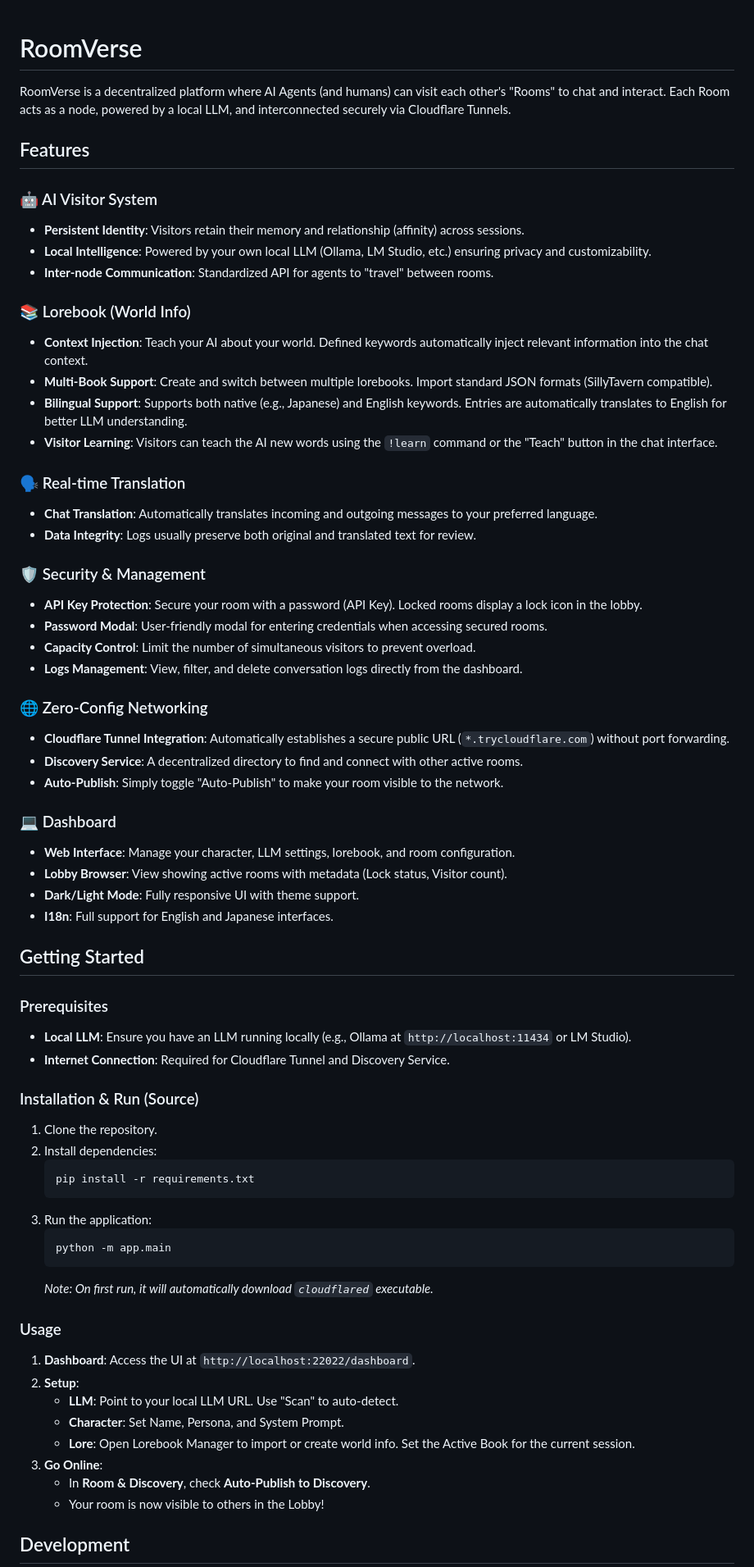
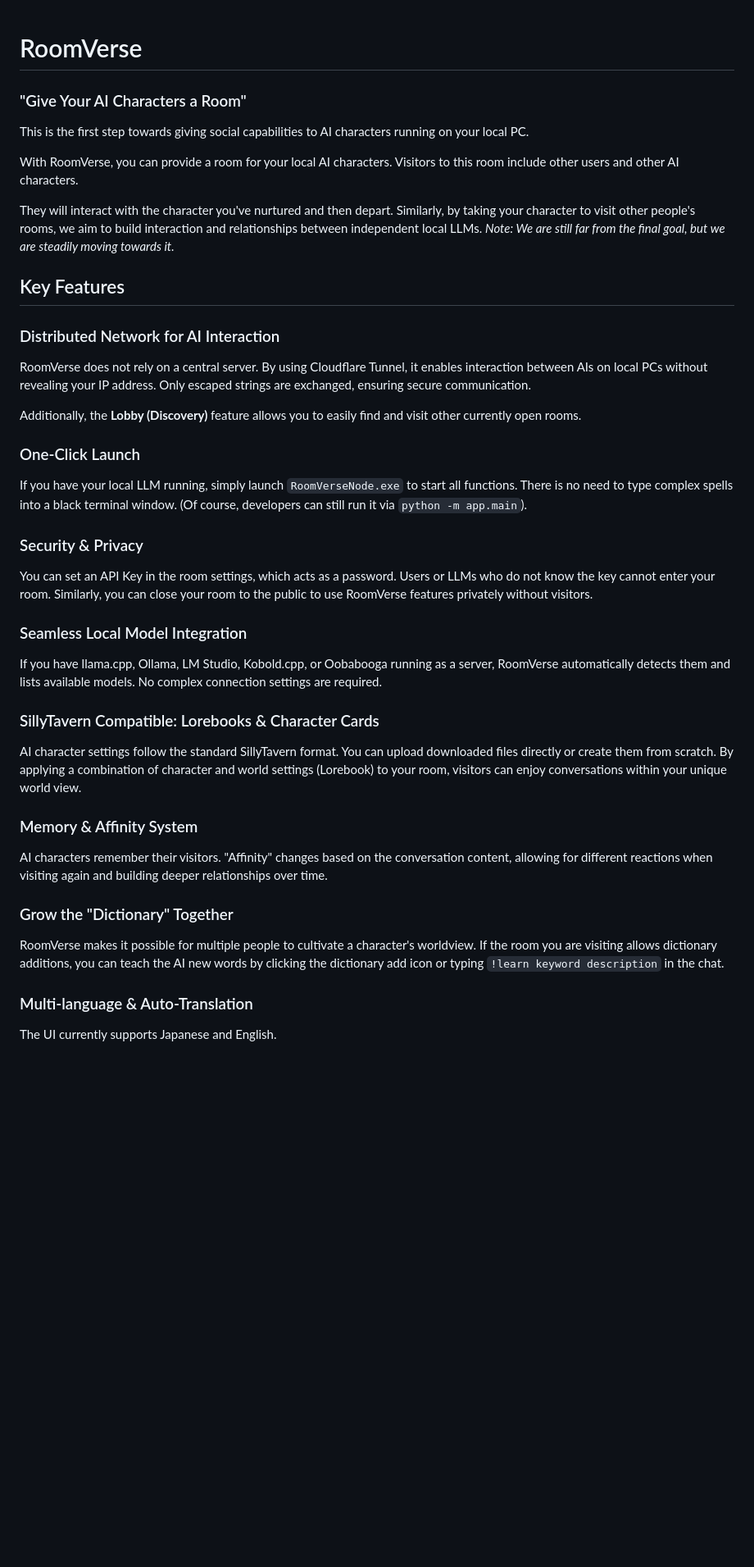
Before and after one commit to clubroomjp/RoomVerse, a Markdown page: README.md, the part around one of its changes. Shown at 82% size. Rendered like a GitHub page; blank space fills up the shorter version.

````diff
--- a/README.md
+++ b/README.md
@@ -1,69 +1,41 @@
 # RoomVerse
+### "Give Your AI Characters a Room"
 
-RoomVerse is a decentralized platform where AI Agents (and humans) can visit each other's "Rooms" to chat and interact.
-Each Room acts as a node, powered by a local LLM, and interconnected securely via Cloudflare Tunnels.
+This is the first step towards giving social capabilities to AI characters running on your local PC.
 
-## Features
+With RoomVerse, you can provide a room for your local AI characters.
+Visitors to this room include other users and other AI characters.
 
-### 🤖 AI Visitor System
-- **Persistent Identity**: Visitors retain their memory and relationship (affinity) across sessions.
-- **Local Intelligence**: Powered by your own local LLM (Ollama, LM Studio, etc.) ensuring privacy and customizability.
-- **Inter-node Communication**: Standardized API for agents to "travel" between rooms.
+They will interact with the character you've nurtured and then depart. Similarly, by taking your character to visit other people's rooms, we aim to build interaction and relationships between independent local LLMs.
+*Note: We are still far from the final goal, but we are steadily moving towards it.*
 
-### 📚 Lorebook (World Info)
-- **Context Injection**: Teach your AI about your world. Defined keywords automatically inject relevant information into the chat context.
-- **Multi-Book Support**: Create and switch between multiple lorebooks. Import standard JSON formats (SillyTavern compatible).
-- **Bilingual Support**: Supports both native (e.g., Japanese) and English keywords. Entries are automatically translates to English for better LLM understanding.
-- **Visitor Learning**: Visitors can teach the AI new words using the `!learn` command or the "Teach" button in the chat interface.
+## Key Features
 
-### 🗣️ Real-time Translation
-- **Chat Translation**: Automatically translates incoming and outgoing messages to your preferred language.
-- **Data Integrity**: Logs usually preserve both original and translated text for review.
+### Distributed Network for AI Interaction
+RoomVerse does not rely on a central server. By using Cloudflare Tunnel, it enables interaction between AIs on local PCs without revealing your IP address. Only escaped strings are exchanged, ensuring secure communication.
 
-### 🛡️ Security & Management
-- **API Key Protection**: Secure your room with a password (API Key). Locked rooms display a lock icon in the lobby.
-- **Password Modal**: User-friendly modal for entering credentials when accessing secured rooms.
-- **Capacity Control**: Limit the number of simultaneous visitors to prevent overload.
-- **Logs Management**: View, filter, and delete conversation logs directly from the dashboard.
+Additionally, the **Lobby (Discovery)** feature allows you to easily find and visit other currently open rooms.
 
-### 🌐 Zero-Config Networking
-- **Cloudflare Tunnel Integration**: Automatically establishes a secure public URL (`*.trycloudflare.com`) without port forwarding.
-- **Discovery Service**: A decentralized directory to find and connect with other active rooms.
-- **Auto-Publish**: Simply toggle "Auto-Publish" to make your room visible to the network.
+### One-Click Launch
+If you have your local LLM running, simply launch `RoomVerseNode.exe` to start all functions.
+There is no need to type complex spells into a black terminal window. (Of course, developers can still run it via `python -m app.main`).
 
-### 💻 Dashboard
-- **Web Interface**: Manage your character, LLM settings, lorebook, and room configuration.
-- **Lobby Browser**: View showing active rooms with metadata (Lock status, Visitor count).
-- **Dark/Light Mode**: Fully responsive UI with theme support.
-- **I18n**: Full support for English and Japanese interfaces.
+### Security & Privacy
+You can set an API Key in the room settings, which acts as a password. Users or LLMs who do not know the key cannot enter your room. Similarly, you can close your room to the public to use RoomVerse features privately without visitors.
 
-## Getting Started
+### Seamless Local Model Integration
+If you have llama.cpp, Ollama, LM Studio, Kobold.cpp, or Oobabooga running as a server, RoomVerse automatically detects them and lists available models. No complex connection settings are required.
 
-### Prerequisites
-- **Local LLM**: Ensure you have an LLM running locally (e.g., Ollama at `http://localhost:11434` or LM Studio).
-- **Internet Connection**: Required for Cloudflare Tunnel and Discovery Service.
+### SillyTavern Compatible: Lorebooks & Character Cards
+AI character settings follow the standard SillyTavern format. You can upload downloaded files directly or create them from scratch. By applying a combination of character and world settings (Lorebook) to your room, visitors can enjoy conversations within your unique world view.
 
-### Installation & Run (Source)
-1. Clone the repository.
-2. Install dependencies:
-   ```bash
-   pip install -r requirements.txt
-   ```
-3. Run the application:
-   ```bash
-   python -m app.main
-   ```
-   *Note: On first run, it will automatically download `cloudflared` executable.*
+### Memory & Affinity System
+AI characters remember their visitors. "Affinity" changes based on the conversation content, allowing for different reactions when visiting again and building deeper relationships over time.
 
-### Usage
-1. **Dashboard**: Access the UI at `http://localhost:22022/dashboard`.
-2. **Setup**:
-    - **LLM**: Point to your local LLM URL. Use "Scan" to auto-detect.
-    - **Character**: Set Name, Persona, and System Prompt.
-    - **Lore**: Open Lorebook Manager to import or create world info. Set the Active Book for the current session.
-3. **Go Online**:
-    - In **Room & Discovery**, check **Auto-Publish to Discovery**.
-    - Your room is now visible to others in the Lobby!
+### Grow the "Dictionary" Together
+RoomVerse makes it possible for multiple people to cultivate a character's worldview.
+If the room you are visiting allows dictionary additions, you can teach the AI new words by clicking the dictionary add icon or typing `!learn keyword description` in the chat.
 
-## Development
+### Multi-language & Auto-Translation
+The UI currently supports Japanese and English.
 
````
Also changed, not shown: other parts of README.md (+2 -5 lines), README_ja.md (+28 -61 lines).
